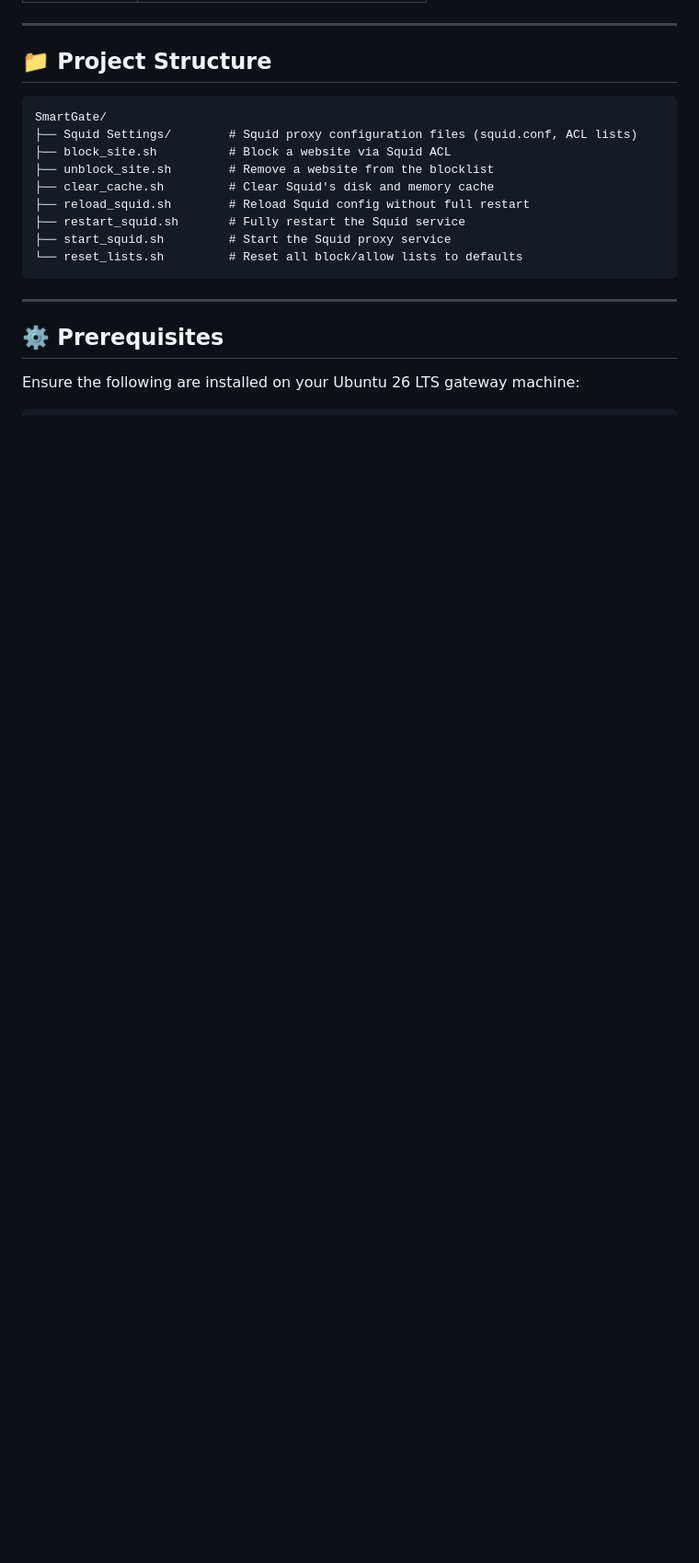
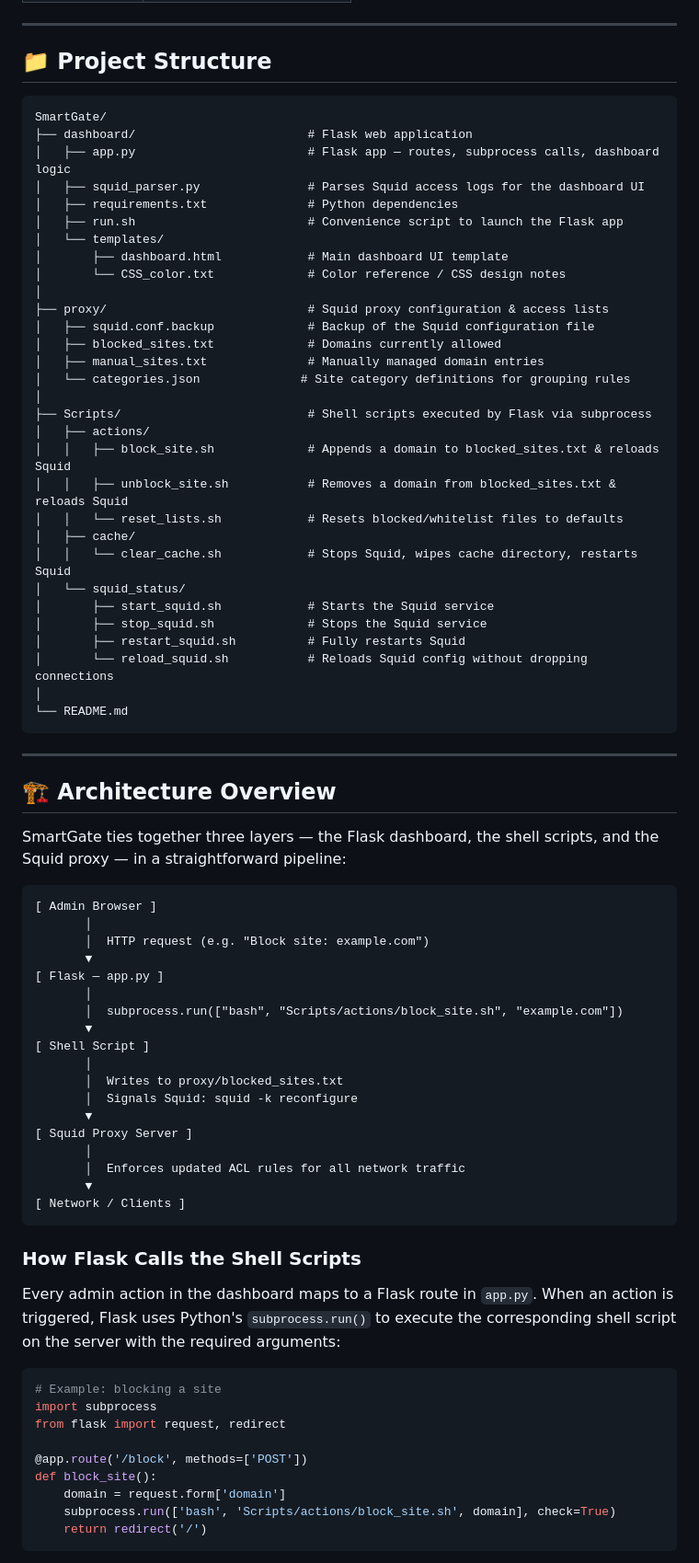
Before and after one commit to MRA810/SmartGate, a Markdown page: README.md, the part around one of its changes. Shown at 92% size. Rendered like a GitHub page; blank space fills up the shorter version.

````diff
--- a/README.md
+++ b/README.md
@@ -41,18 +49,77 @@
 
 ```
 SmartGate/
-├── Squid Settings/        # Squid proxy configuration files (squid.conf, ACL lists)
-├── block_site.sh          # Block a website via Squid ACL
-├── unblock_site.sh        # Remove a website from the blocklist
-├── clear_cache.sh         # Clear Squid's disk and memory cache
-├── reload_squid.sh        # Reload Squid config without full restart
-├── restart_squid.sh       # Fully restart the Squid service
-├── start_squid.sh         # Start the Squid proxy service
-└── reset_lists.sh         # Reset all block/allow lists to defaults
+├── dashboard/                        # Flask web application
+│   ├── app.py                        # Flask app — routes, subprocess calls, dashboard logic
+│   ├── squid_parser.py               # Parses Squid access logs for the dashboard UI
+│   ├── requirements.txt              # Python dependencies
+│   ├── run.sh                        # Convenience script to launch the Flask app
+│   └── templates/
+│       ├── dashboard.html            # Main dashboard UI template
+│       └── CSS_color.txt             # Color reference / CSS design notes
+│
+├── proxy/                            # Squid proxy configuration & access lists
+│   ├── squid.conf.backup             # Backup of the Squid configuration file
+│   ├── blocked_sites.txt             # Domains currently allowed
+│   ├── manual_sites.txt              # Manually managed domain entries
+│   └── categories.json              # Site category definitions for grouping rules
+│
+├── Scripts/                          # Shell scripts executed by Flask via subprocess
+│   ├── actions/
+│   │   ├── block_site.sh             # Appends a domain to blocked_sites.txt & reloads Squid
+│   │   ├── unblock_site.sh           # Removes a domain from blocked_sites.txt & reloads Squid
+│   │   └── reset_lists.sh            # Resets blocked/whitelist files to defaults
+│   ├── cache/
+│   │   └── clear_cache.sh            # Stops Squid, wipes cache directory, restarts Squid
+│   └── squid_status/
+│       ├── start_squid.sh            # Starts the Squid service
+│       ├── stop_squid.sh             # Stops the Squid service
+│       ├── restart_squid.sh          # Fully restarts Squid
+│       └── reload_squid.sh           # Reloads Squid config without dropping connections
+│
+└── README.md
 ```
 
 ---
 
-## ⚙️ Prerequisites
+## 🏗️ Architecture Overview
 
-Ensure the following are installed on your Ubuntu 26 LTS gateway machine:
+SmartGate ties together three layers — the Flask dashboard, the shell scripts, and the Squid proxy — in a straightforward pipeline:
+
+```
+[ Admin Browser ]
+       │
+       │  HTTP request (e.g. "Block site: example.com")
+       ▼
+[ Flask — app.py ]
+       │
+       │  subprocess.run(["bash", "Scripts/actions/block_site.sh", "example.com"])
+       ▼
+[ Shell Script ]
+       │
+       │  Writes to proxy/blocked_sites.txt
+       │  Signals Squid: squid -k reconfigure
+       ▼
+[ Squid Proxy Server ]
+       │
+       │  Enforces updated ACL rules for all network traffic
+       ▼
+[ Network / Clients ]
+```
+
+### How Flask Calls the Shell Scripts
+
+Every admin action in the dashboard maps to a Flask route in `app.py`. When an action is triggered, Flask uses Python's `subprocess.run()` to execute the corresponding shell script on the server with the required arguments:
+
+```python
+# Example: blocking a site
+import subprocess
+from flask import request, redirect
+
+@app.route('/block', methods=['POST'])
+def block_site():
+    domain = request.form['domain']
+    subprocess.run(['bash', 'Scripts/actions/block_site.sh', domain], check=True)
+    return redirect('/')
+```
+
````
Also changed, not shown: other parts of README.md (+199 -232 lines).
